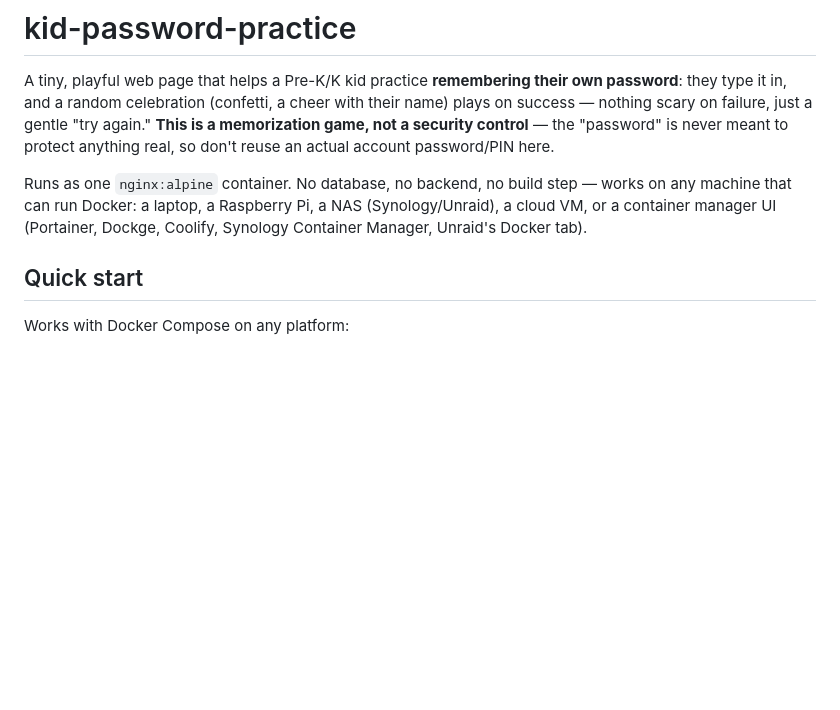
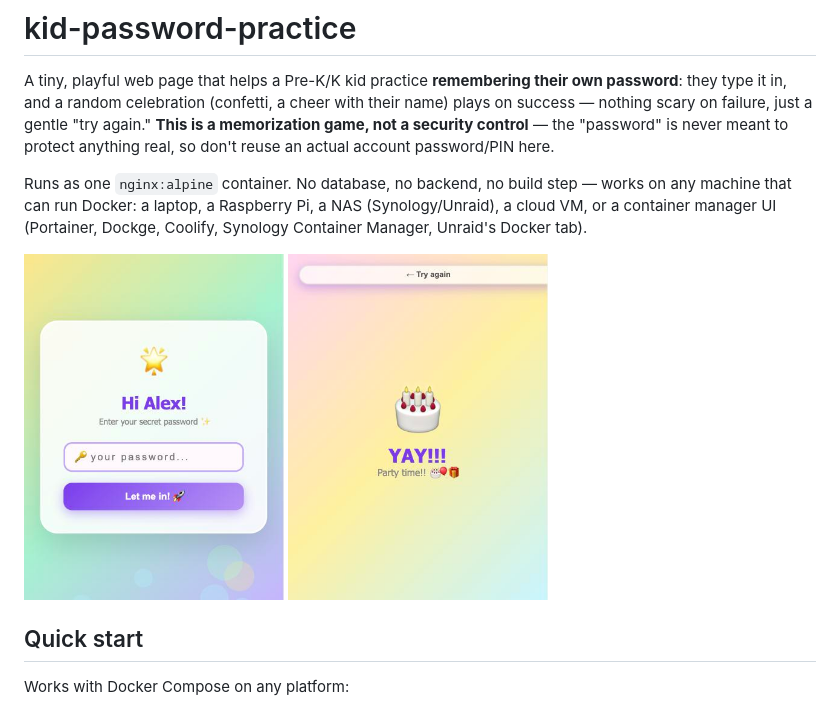
Before and after one commit to nomi25home/kid-password-practice, a Markdown page: README.md, the part around the change. Rendered like a GitHub page; pictures changed too: docs/screenshot-login.jpg (added), docs/screenshot-success.jpg (added); blank space fills up the shorter version.

Commit message:
Add usage screenshots to README
Rendered locally from the committed template with demo values (not any
real deployment) to show the login and success screens.

Co-Authored-By: Claude Sonnet 5 <noreply@anthropic.com>

```diff
--- a/README.md
+++ b/README.md
@@ -3,6 +3,11 @@
 A tiny, playful web page that helps a Pre-K/K kid practice **remembering their own password**: they type it in, and a random celebration (confetti, a cheer with their name) plays on success — nothing scary on failure, just a gentle "try again." **This is a memorization game, not a security control** — the "password" is never meant to protect anything real, so don't reuse an actual account password/PIN here.
 
 Runs as one `nginx:alpine` container. No database, no backend, no build step — works on any machine that can run Docker: a laptop, a Raspberry Pi, a NAS (Synology/Unraid), a cloud VM, or a container manager UI (Portainer, Dockge, Coolify, Synology Container Manager, Unraid's Docker tab).
+
+<p>
+  <img src="docs/screenshot-login.jpg" alt="Login screen asking for the password" width="260">
+  <img src="docs/screenshot-success.jpg" alt="Success screen with a cake emoji and confetti" width="260">
+</p>
 
 ## Quick start
 
```
